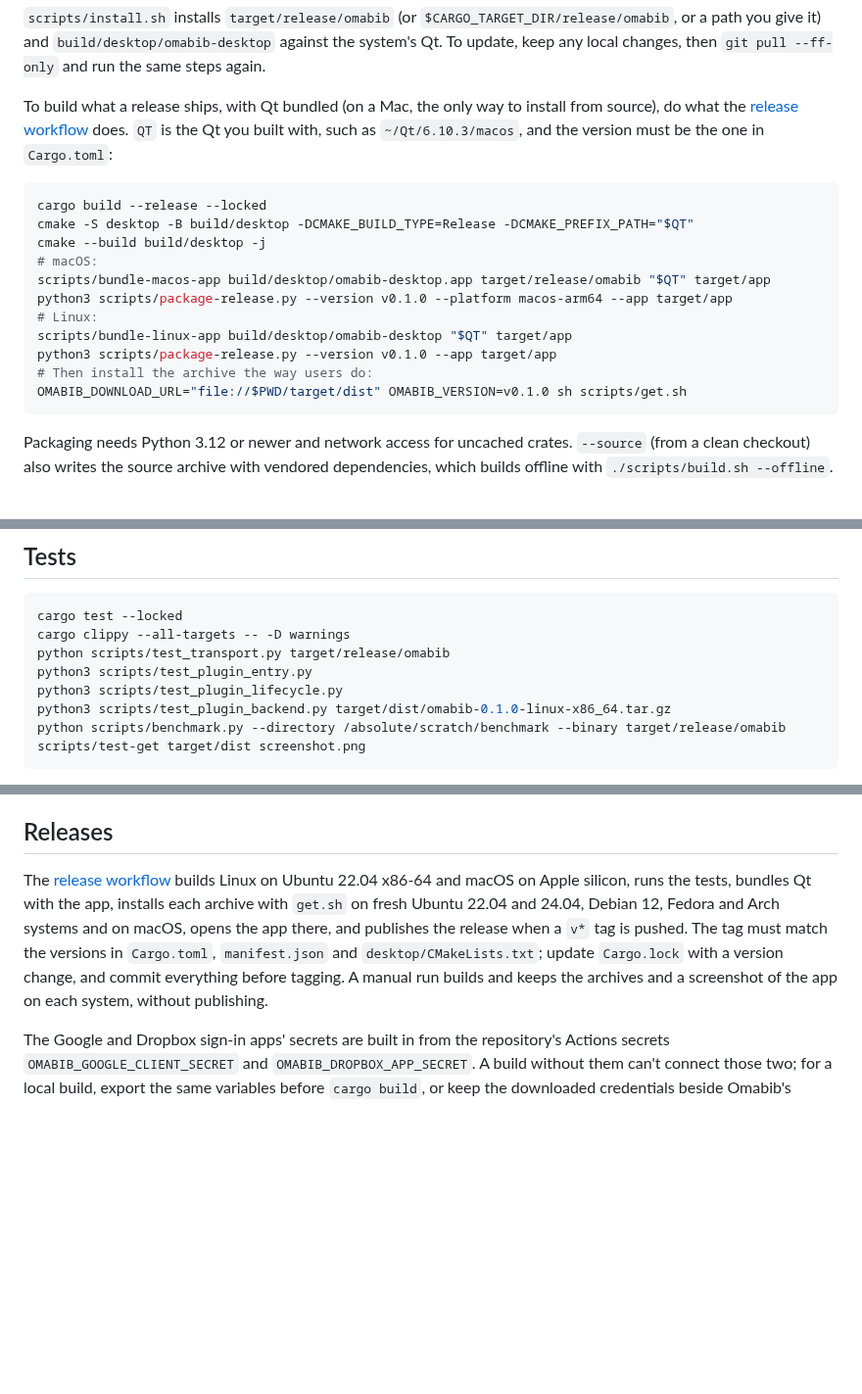
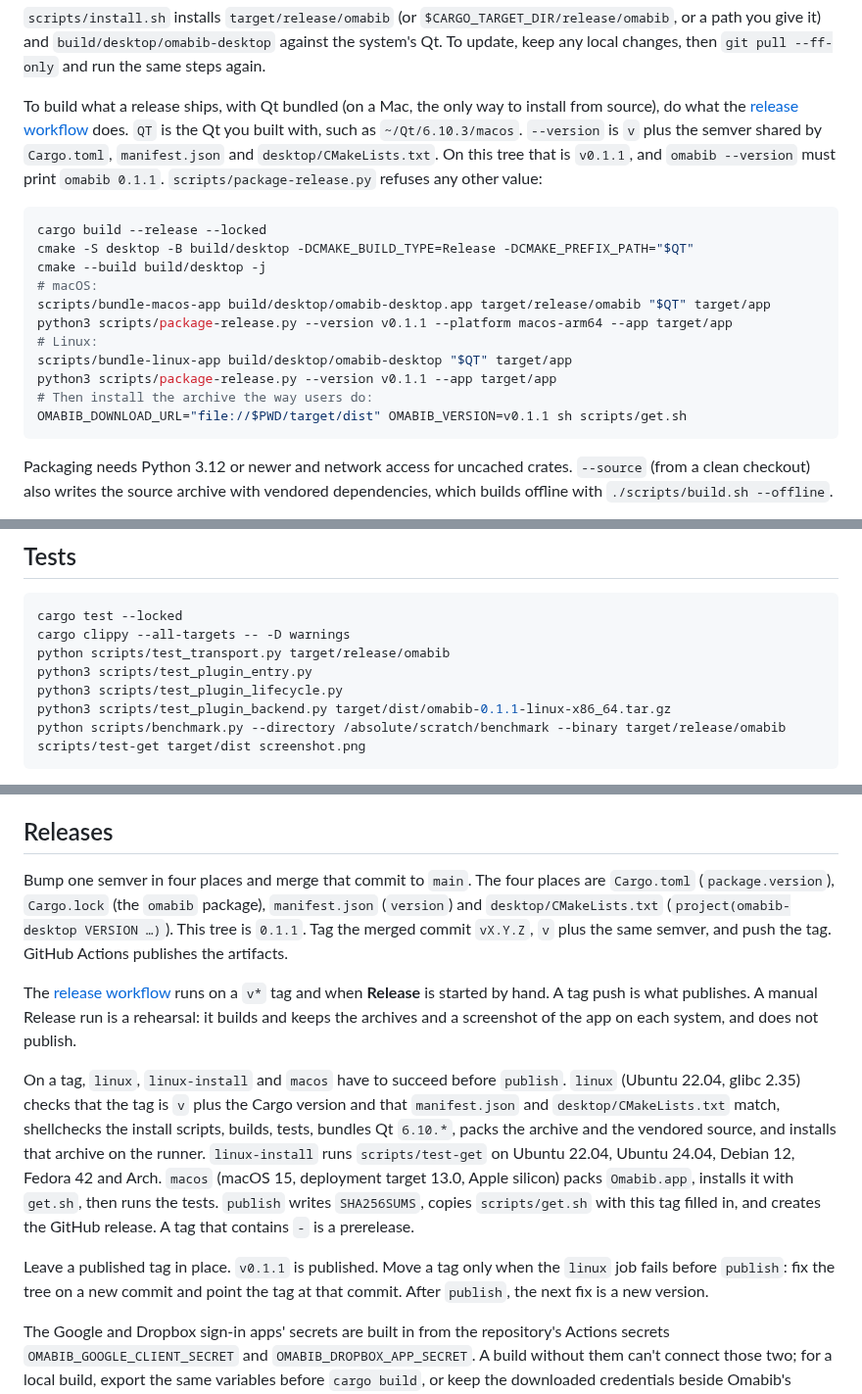
Before and after one commit to atomashevic/omabib, a Markdown page: docs/development.md, 3 parts joined by grey strips. Shown at 98% size. GitHub-like rendering; blank space fills up the shorter version.

Commit message:
Point the development docs at the 0.1.1 release
Packaging examples used v0.1.0, which the version check rejects on this tree. The release section now follows the tag: one semver, merge to main, then Actions publishes.

Co-authored-by: atomashevic <atomashevic@gmail.com>

````diff
--- a/docs/development.md
+++ b/docs/development.md
@@ -19,7 +19,7 @@ cmake --build build/desktop -j
 
 `scripts/install.sh` installs `target/release/omabib` (or `$CARGO_TARGET_DIR/release/omabib`, or a path you give it) and `build/desktop/omabib-desktop` against the system's Qt. To update, keep any local changes, then `git pull --ff-only` and run the same steps again.
 
-To build what a release ships, with Qt bundled (on a Mac, the only way to install from source), do what the [release workflow](../.github/workflows/release.yml) does. `QT` is the Qt you built with, such as `~/Qt/6.10.3/macos`, and the version must be the one in `Cargo.toml`:
+To build what a release ships, with Qt bundled (on a Mac, the only way to install from source), do what the [release workflow](../.github/workflows/release.yml) does. `QT` is the Qt you built with, such as `~/Qt/6.10.3/macos`. `--version` is `v` plus the semver shared by `Cargo.toml`, `manifest.json` and `desktop/CMakeLists.txt`. On this tree that is `v0.1.1`, and `omabib --version` must print `omabib 0.1.1`. `scripts/package-release.py` refuses any other value:
 
 ```bash
 cargo build --release --locked
@@ -27,12 +27,12 @@ cmake -S desktop -B build/desktop -DCMAKE_BUILD_TYPE=Release -DCMAKE_PREFIX_PATH
 cmake --build build/desktop -j
 # macOS:
 scripts/bundle-macos-app build/desktop/omabib-desktop.app target/release/omabib "$QT" target/app
-python3 scripts/package-release.py --version v0.1.0 --platform macos-arm64 --app target/app
+python3 scripts/package-release.py --version v0.1.1 --platform macos-arm64 --app target/app
 # Linux:
 scripts/bundle-linux-app build/desktop/omabib-desktop "$QT" target/app
-python3 scripts/package-release.py --version v0.1.0 --app target/app
+python3 scripts/package-release.py --version v0.1.1 --app target/app
 # Then install the archive the way users do:
-OMABIB_DOWNLOAD_URL="file://$PWD/target/dist" OMABIB_VERSION=v0.1.0 sh scripts/get.sh
+OMABIB_DOWNLOAD_URL="file://$PWD/target/dist" OMABIB_VERSION=v0.1.1 sh scripts/get.sh
 ```
 
 Packaging needs Python 3.12 or newer and network access for uncached crates. `--source` (from a clean checkout) also writes the source archive with vendored dependencies, which builds offline with `./scripts/build.sh --offline`.
@@ -67,7 +67,7 @@ cargo clippy --all-targets -- -D warnings
 python scripts/test_transport.py target/release/omabib
 python3 scripts/test_plugin_entry.py
 python3 scripts/test_plugin_lifecycle.py
-python3 scripts/test_plugin_backend.py target/dist/omabib-0.1.0-linux-x86_64.tar.gz
+python3 scripts/test_plugin_backend.py target/dist/omabib-0.1.1-linux-x86_64.tar.gz
 python scripts/benchmark.py --directory /absolute/scratch/benchmark --binary target/release/omabib
 scripts/test-get target/dist screenshot.png
 ```
@@ -85,7 +85,13 @@ The benchmark refuses to overwrite a database and uses synthetic metadata, so it
 
 ## Releases
 
-The [release workflow](../.github/workflows/release.yml) builds Linux on Ubuntu 22.04 x86-64 and macOS on Apple silicon, runs the tests, bundles Qt with the app, installs each archive with `get.sh` on fresh Ubuntu 22.04 and 24.04, Debian 12, Fedora and Arch systems and on macOS, opens the app there, and publishes the release when a `v*` tag is pushed. The tag must match the versions in `Cargo.toml`, `manifest.json` and `desktop/CMakeLists.txt`; update `Cargo.lock` with a version change, and commit everything before tagging. A manual run builds and keeps the archives and a screenshot of the app on each system, without publishing.
+Bump one semver in four places and merge that commit to `main`. The four places are `Cargo.toml` (`package.version`), `Cargo.lock` (the `omabib` package), `manifest.json` (`version`) and `desktop/CMakeLists.txt` (`project(omabib-desktop VERSION …)`). This tree is `0.1.1`. Tag the merged commit `vX.Y.Z`, `v` plus the same semver, and push the tag. GitHub Actions publishes the artifacts.
+
+The [release workflow](../.github/workflows/release.yml) runs on a `v*` tag and when **Release** is started by hand. A tag push is what publishes. A manual Release run is a rehearsal: it builds and keeps the archives and a screenshot of the app on each system, and does not publish.
+
+On a tag, `linux`, `linux-install` and `macos` have to succeed before `publish`. `linux` (Ubuntu 22.04, glibc 2.35) checks that the tag is `v` plus the Cargo version and that `manifest.json` and `desktop/CMakeLists.txt` match, shellchecks the install scripts, builds, tests, bundles Qt `6.10.*`, packs the archive and the vendored source, and installs that archive on the runner. `linux-install` runs `scripts/test-get` on Ubuntu 22.04, Ubuntu 24.04, Debian 12, Fedora 42 and Arch. `macos` (macOS 15, deployment target 13.0, Apple silicon) packs `Omabib.app`, installs it with `get.sh`, then runs the tests. `publish` writes `SHA256SUMS`, copies `scripts/get.sh` with this tag filled in, and creates the GitHub release. A tag that contains `-` is a prerelease.
+
+Leave a published tag in place. `v0.1.1` is published. Move a tag only when the `linux` job fails before `publish`: fix the tree on a new commit and point the tag at that commit. After `publish`, the next fix is a new version.
 
 The Google and Dropbox sign-in apps' secrets are built in from the repository's Actions secrets `OMABIB_GOOGLE_CLIENT_SECRET` and `OMABIB_DROPBOX_APP_SECRET`. A build without them can't connect those two; for a local build, export the same variables before `cargo build`, or keep the downloaded credentials beside Omabib's `rclone.conf` (`google-client.json`, `dropbox-client.json`).
 
````
Also changed, not shown: other parts of docs/development.md (+1 -1 lines).
